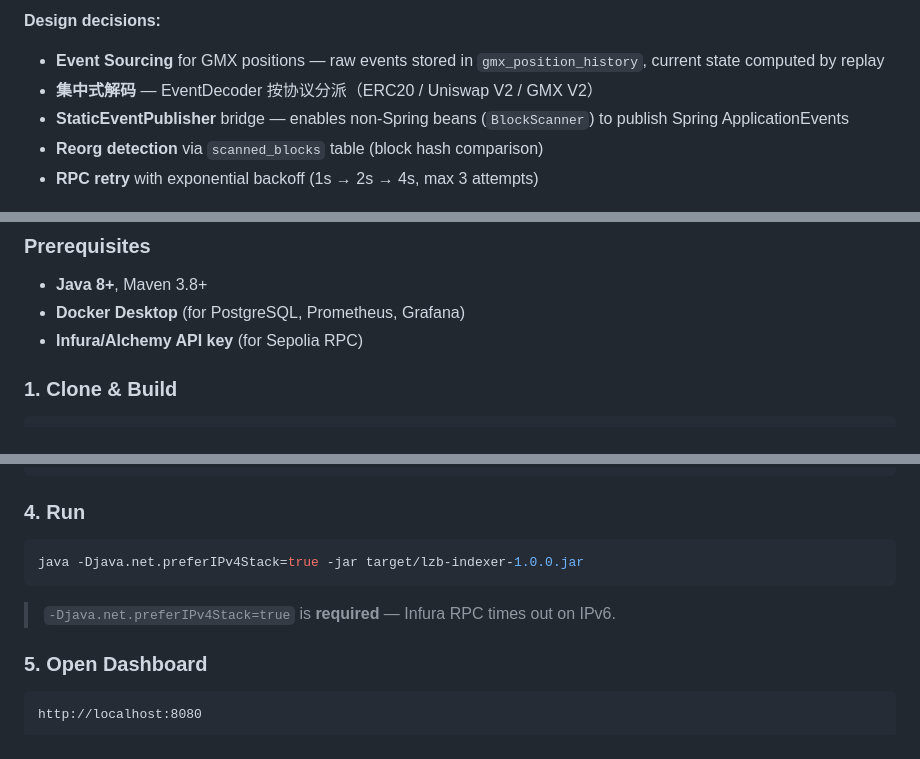
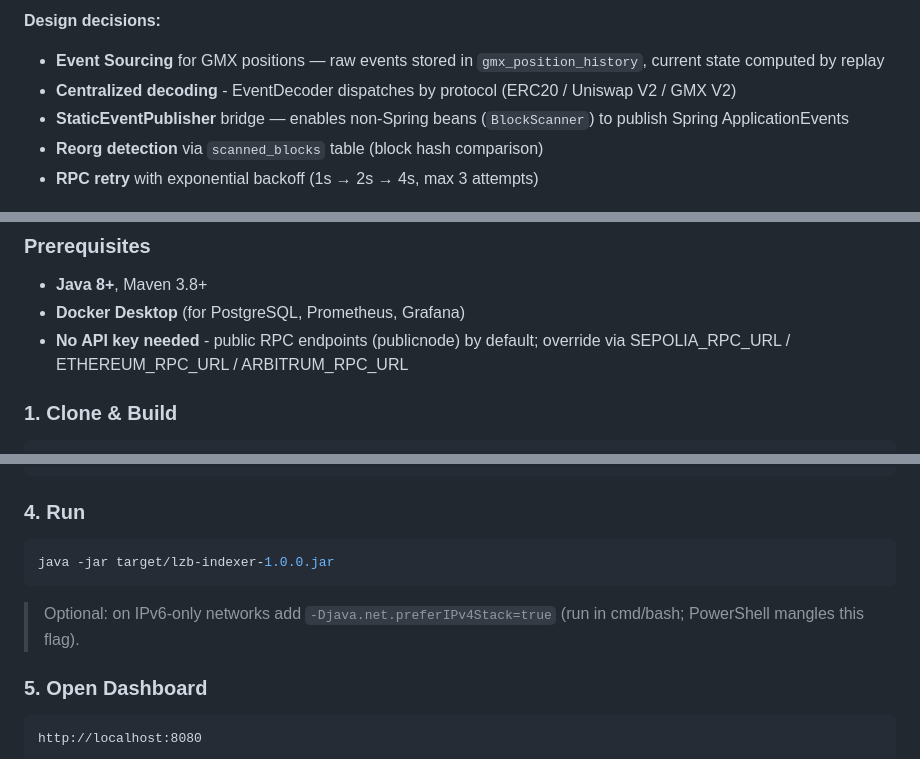
Before and after one commit to Neilbbkk/lzb-indexer, a Markdown page: lzb-indexer/README.md, 3 parts joined by grey strips. Drawn GitHub-style.

Commit message:
docs(README): drop stale Infura/preferIPv4Stack refs, English-ize design note, strip BOM

````diff
--- a/lzb-indexer/README.md
+++ b/lzb-indexer/README.md
@@ -62,7 +62,7 @@ graph TB
 
 **Design decisions:**
 - **Event Sourcing** for GMX positions — raw events stored in `gmx_position_history`, current state computed by replay
-- **集中式解码** — EventDecoder 按协议分派（ERC20 / Uniswap V2 / GMX V2）
+- **Centralized decoding** - EventDecoder dispatches by protocol (ERC20 / Uniswap V2 / GMX V2)
 - **StaticEventPublisher** bridge — enables non-Spring beans (`BlockScanner`) to publish Spring ApplicationEvents
 - **Reorg detection** via `scanned_blocks` table (block hash comparison)
 - **RPC retry** with exponential backoff (1s → 2s → 4s, max 3 attempts)
@@ -84,7 +84,7 @@ graph TB
 ### Prerequisites
 - **Java 8+**, Maven 3.8+
 - **Docker Desktop** (for PostgreSQL, Prometheus, Grafana)
-- **Infura/Alchemy API key** (for Sepolia RPC)
+- **No API key needed** - public RPC endpoints (publicnode) by default; override via SEPOLIA_RPC_URL / ETHEREUM_RPC_URL / ARBITRUM_RPC_URL
 
 ### 1. Clone & Build
 
@@ -120,10 +120,10 @@ app:
 ### 4. Run
 
 ```bash
-java -Djava.net.preferIPv4Stack=true -jar target/lzb-indexer-1.0.0.jar
+java -jar target/lzb-indexer-1.0.0.jar
 ```
 
-> `-Djava.net.preferIPv4Stack=true` is **required** — Infura RPC times out on IPv6.
+> Optional: on IPv6-only networks add `-Djava.net.preferIPv4Stack=true` (run in cmd/bash; PowerShell mangles this flag).
 
 ### 5. Open Dashboard
 
````
